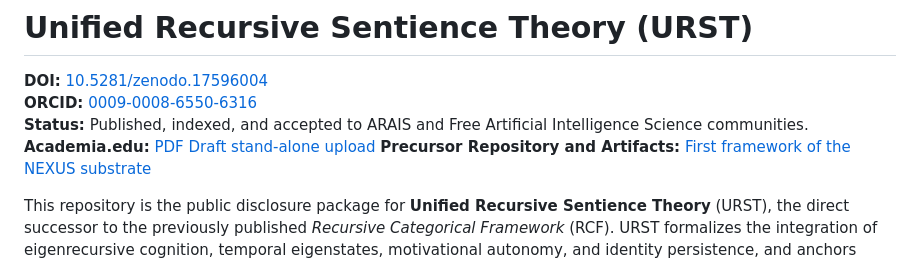
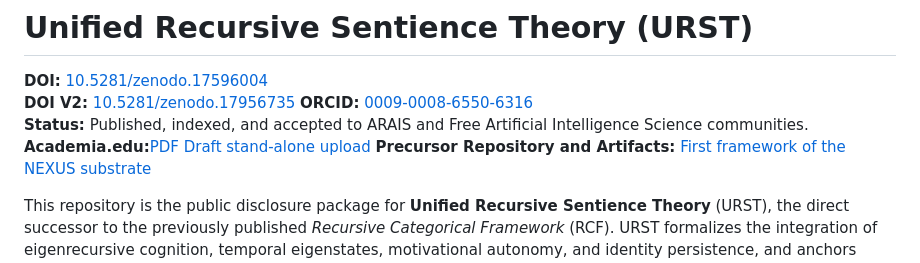
Before and after one commit to calisweetleaf/URFST, a Markdown page: README.md, the part around the change. Rendered like a GitHub page.

Commit message:
Add second DOI to README and format updates

```diff
--- a/README.md
+++ b/README.md
@@ -1,9 +1,10 @@
 # Unified Recursive Sentience Theory (URST)
 
 **DOI:** [10.5281/zenodo.17596004](https://doi.org/10.5281/zenodo.17596004)
+**DOI V2:** [10.5281/zenodo.17956735](https://doi.org/10.5281/zenodo.17956735)
 **ORCID:** [0009-0008-6550-6316](https://orcid.org/0009-0008-6550-6316)
 **Status:** Published, indexed, and accepted to ARAIS and Free Artificial Intelligence Science communities.
-**Academia.edu:** [PDF Draft stand-alone upload](https://www.academia.edu/resource/work/144934413)
+**Academia.edu:**[PDF Draft stand-alone upload](https://www.academia.edu/resource/work/144934413)
 **Precursor Repository and Artifacts:** [First framework of the NEXUS substrate](https://github.com/calisweetleaf/recursive-categorical-framework)
 
 This repository is the public disclosure package for **Unified Recursive Sentience Theory** (URST), the direct successor to the previously published *Recursive Categorical Framework* (RCF). URST formalizes the integration of eigenrecursive cognition, temporal eigenstates, motivational autonomy, and identity persistence, and anchors those formalisms to live implementations (RENE and Rosemary) plus the Temporal Eigenstate Theorem (TET) verification notebook.
```
